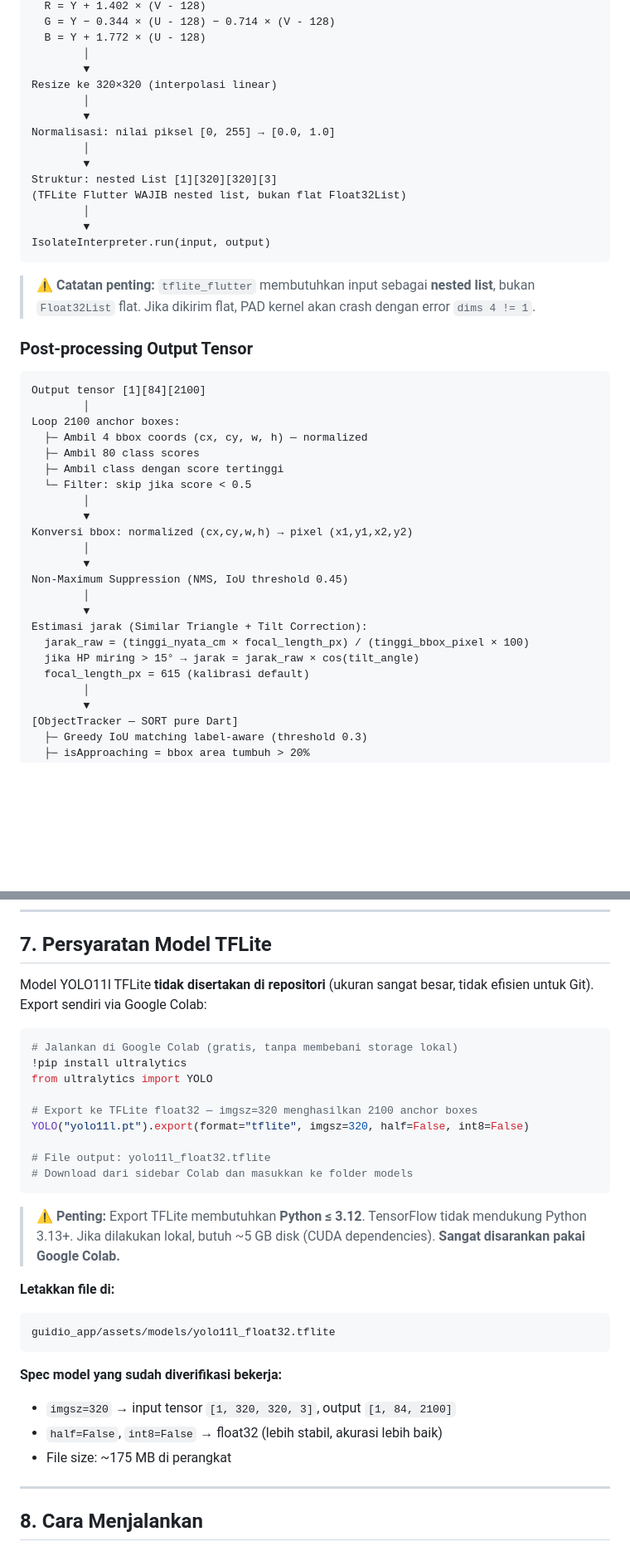
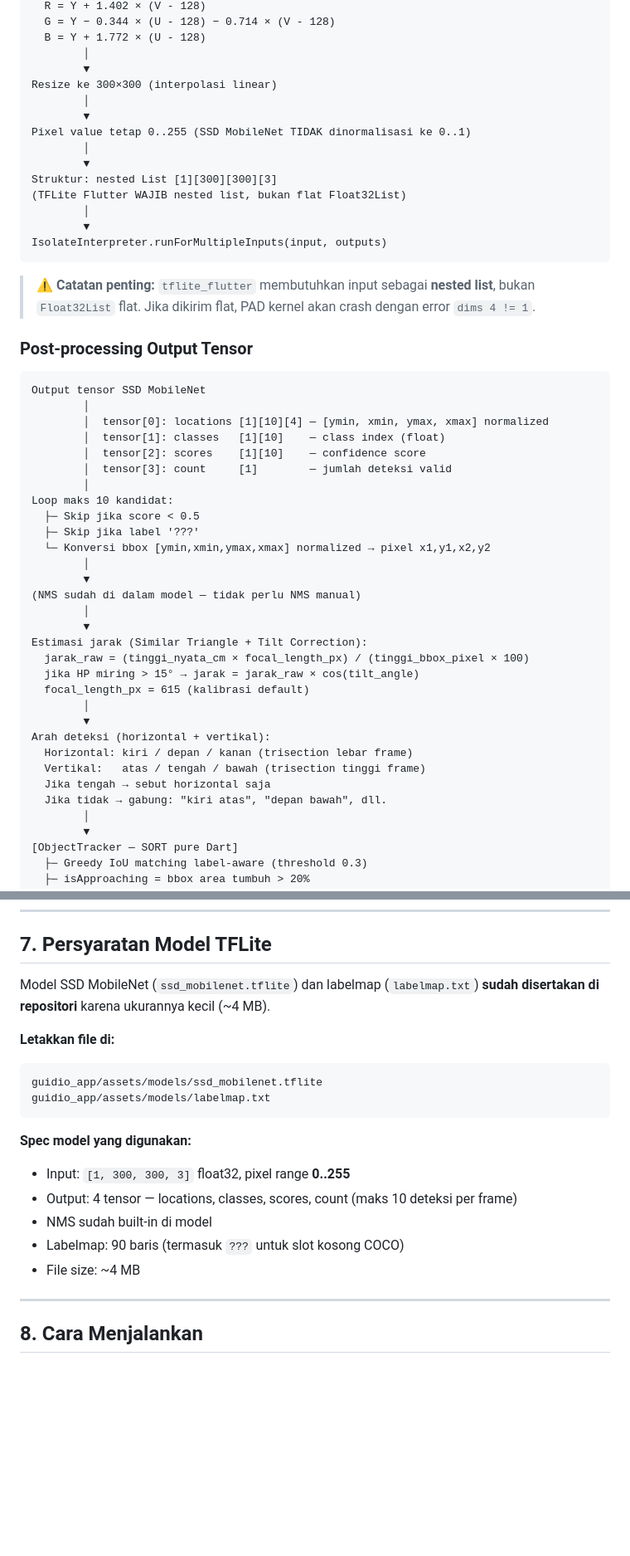
Before and after one commit to Asadell/guidio-blind-assist, a Markdown page: guidio_app/README.md, 2 parts joined by grey strips. Shown at 83% size. Rendered like a GitHub page; blank space fills up the shorter version.

````diff
--- a/guidio_app/README.md
+++ b/guidio_app/README.md
@@ -113,17 +113,17 @@ Konversi YUV → RGB menggunakan rumus:
   B = Y + 1.772 × (U - 128)
         │
         ▼
-Resize ke 320×320 (interpolasi linear)
+Resize ke 300×300 (interpolasi linear)
         │
         ▼
-Normalisasi: nilai piksel [0, 255] → [0.0, 1.0]
+Pixel value tetap 0..255 (SSD MobileNet TIDAK dinormalisasi ke 0..1)
         │
         ▼
-Struktur: nested List [1][320][320][3]
+Struktur: nested List [1][300][300][3]
 (TFLite Flutter WAJIB nested list, bukan flat Float32List)
         │
         ▼
-IsolateInterpreter.run(input, output)
+IsolateInterpreter.runForMultipleInputs(input, outputs)
 ```
 
 > ⚠️ **Catatan penting:** `tflite_flutter` membutuhkan input sebagai **nested list**, bukan `Float32List` flat. Jika dikirim flat, PAD kernel akan crash dengan error `dims 4 != 1`.
@@ -131,25 +131,33 @@ IsolateInterpreter.run(input, output)
 ### Post-processing Output Tensor
 
 ```
-Output tensor [1][84][2100]
+Output tensor SSD MobileNet
         │
-Loop 2100 anchor boxes:
-  ├─ Ambil 4 bbox coords (cx, cy, w, h) — normalized
-  ├─ Ambil 80 class scores
-  ├─ Ambil class dengan score tertinggi
-  └─ Filter: skip jika score < 0.5
+        │  tensor[0]: locations [1][10][4] — [ymin, xmin, ymax, xmax] normalized
+        │  tensor[1]: classes   [1][10]    — class index (float)
+        │  tensor[2]: scores    [1][10]    — confidence score
+        │  tensor[3]: count     [1]        — jumlah deteksi valid
+        │
+Loop maks 10 kandidat:
+  ├─ Skip jika score < 0.5
+  ├─ Skip jika label '???'
+  └─ Konversi bbox [ymin,xmin,ymax,xmax] normalized → pixel x1,y1,x2,y2
         │
         ▼
-Konversi bbox: normalized (cx,cy,w,h) → pixel (x1,y1,x2,y2)
-        │
-        ▼
-Non-Maximum Suppression (NMS, IoU threshold 0.45)
+(NMS sudah di dalam model — tidak perlu NMS manual)
         │
         ▼
 Estimasi jarak (Similar Triangle + Tilt Correction):
   jarak_raw = (tinggi_nyata_cm × focal_length_px) / (tinggi_bbox_pixel × 100)
   jika HP miring > 15° → jarak = jarak_raw × cos(tilt_angle)
   focal_length_px = 615 (kalibrasi default)
+        │
+        ▼
+Arah deteksi (horizontal + vertikal):
+  Horizontal: kiri / depan / kanan (trisection lebar frame)
+  Vertikal:   atas / tengah / bawah (trisection tinggi frame)
+  Jika tengah → sebut horizontal saja
+  Jika tidak → gabung: "kiri atas", "depan bawah", dll.
         │
         ▼
 [ObjectTracker — SORT pure Dart]
@@ -309,31 +317,20 @@ assets/
 
 ## 7. Persyaratan Model TFLite
 
-Model YOLO11l TFLite **tidak disertakan di repositori** (ukuran sangat besar, tidak efisien untuk Git). Export sendiri via Google Colab:
-
-```python
-# Jalankan di Google Colab (gratis, tanpa membebani storage lokal)
-!pip install ultralytics
-from ultralytics import YOLO
-
-# Export ke TFLite float32 — imgsz=320 menghasilkan 2100 anchor boxes
-YOLO("yolo11l.pt").export(format="tflite", imgsz=320, half=False, int8=False)
-
-# File output: yolo11l_float32.tflite
-# Download dari sidebar Colab dan masukkan ke folder models
-```
-
-> ⚠️ **Penting:** Export TFLite membutuhkan **Python ≤ 3.12**. TensorFlow tidak mendukung Python 3.13+. Jika dilakukan lokal, butuh ~5 GB disk (CUDA dependencies). **Sangat disarankan pakai Google Colab.**
+Model SSD MobileNet (`ssd_mobilenet.tflite`) dan labelmap (`labelmap.txt`) **sudah disertakan di repositori** karena ukurannya kecil (~4 MB).
 
 **Letakkan file di:**
 ```
-guidio_app/assets/models/yolo11l_float32.tflite
+guidio_app/assets/models/ssd_mobilenet.tflite
+guidio_app/assets/models/labelmap.txt
 ```
 
-**Spec model yang sudah diverifikasi bekerja:**
-- `imgsz=320` → input tensor `[1, 320, 320, 3]`, output `[1, 84, 2100]`
-- `half=False`, `int8=False` → float32 (lebih stabil, akurasi lebih baik)
-- File size: ~175 MB di perangkat
+**Spec model yang digunakan:**
+- Input: `[1, 300, 300, 3]` float32, pixel range **0..255**
+- Output: 4 tensor — locations, classes, scores, count (maks 10 deteksi per frame)
+- NMS sudah built-in di model
+- Labelmap: 90 baris (termasuk `???` untuk slot kosong COCO)
+- File size: ~4 MB
 
 ---
 
````
Also changed, not shown: other parts of guidio_app/README.md (+11 -11 lines), README.md (+44 -39 lines).
